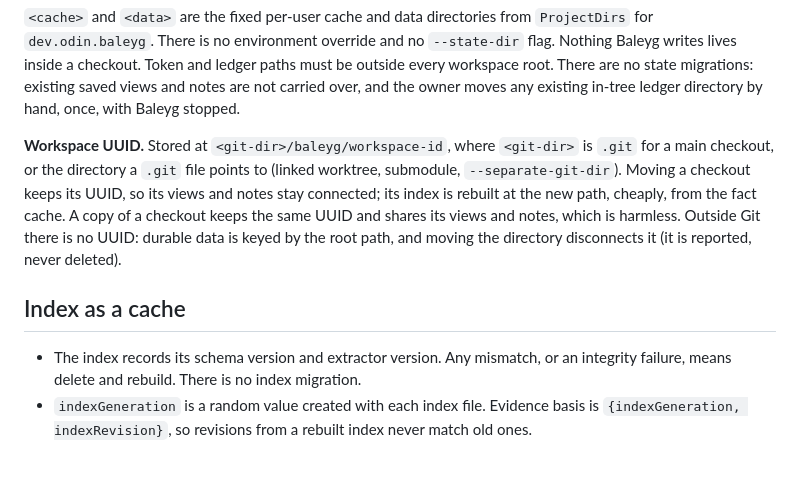
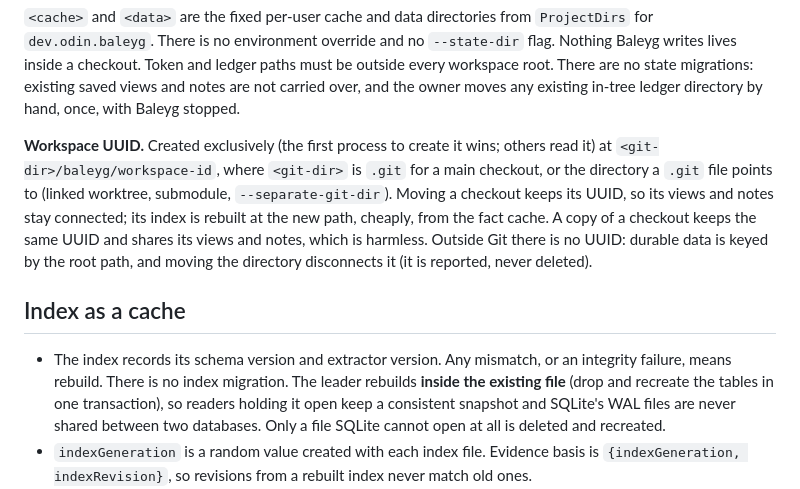
Before and after one commit to jasoncarreira/baleyg, a Markdown page: docs/local-topology.md, the part around the change. Rendered like a GitHub page; blank space fills up the shorter version.

Commit message:
docs: rebuild the index in place; create the UUID exclusively
Co-Authored-By: Claude Opus 5.5 (1M context) <noreply@anthropic.com>

```diff
--- a/docs/local-topology.md
+++ b/docs/local-topology.md
@@ -46,7 +46,8 @@ lives inside a checkout. Token and ledger paths must be outside every workspace
 state migrations: existing saved views and notes are not carried over, and the owner moves any
 existing in-tree ledger directory by hand, once, with Baleyg stopped.
 
-**Workspace UUID.** Stored at `<git-dir>/baleyg/workspace-id`, where `<git-dir>` is `.git` for a main
+**Workspace UUID.** Created exclusively (the first process to create it wins; others read it) at
+`<git-dir>/baleyg/workspace-id`, where `<git-dir>` is `.git` for a main
 checkout, or the directory a `.git` file points to (linked worktree, submodule, `--separate-git-dir`).
 Moving a checkout keeps its UUID, so its views and notes stay connected; its index is rebuilt at the
 new path, cheaply, from the fact cache. A copy of a checkout keeps the same UUID and shares its views
@@ -56,7 +57,10 @@ and moving the directory disconnects it (it is reported, never deleted).
 ## Index as a cache
 
 - The index records its schema version and extractor version. Any mismatch, or an integrity failure,
-  means delete and rebuild. There is no index migration.
+  means rebuild. There is no index migration. The leader rebuilds **inside the existing file** (drop
+  and recreate the tables in one transaction), so readers holding it open keep a consistent snapshot
+  and SQLite's WAL files are never shared between two databases. Only a file SQLite cannot open at all
+  is deleted and recreated.
 - `indexGeneration` is a random value created with each index file. Evidence basis is
   `{indexGeneration, indexRevision}`, so revisions from a rebuilt index never match old ones.
 - Change detection is a stat scan (size, mtime, inode) against the index's file table, hashing only
```
